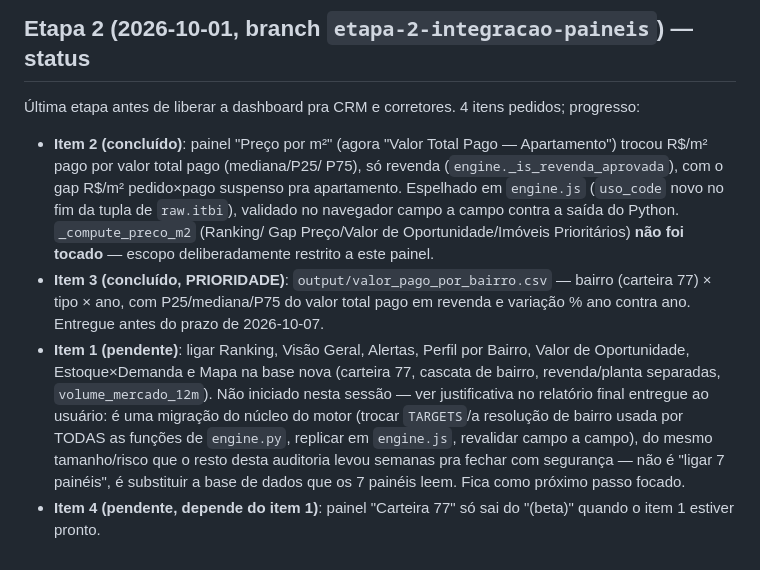
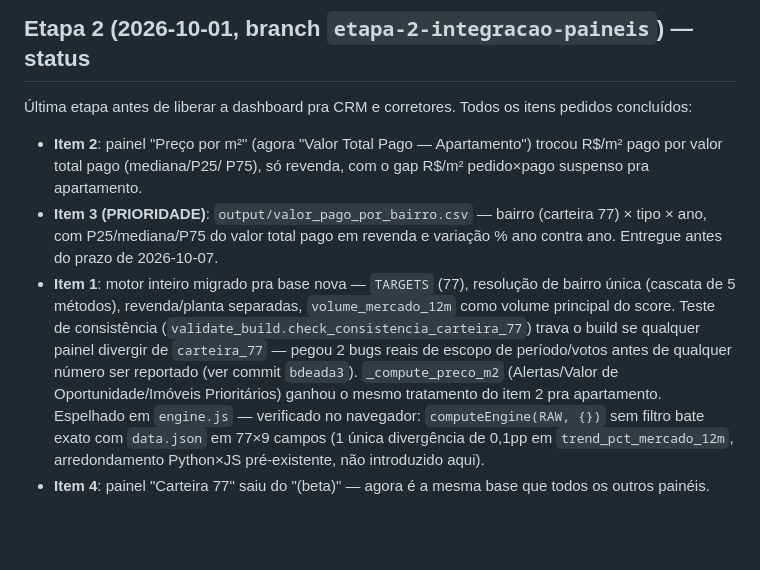
Before and after one commit to comercial501/dashboard-imoveis-sp, a Markdown page: README.md, the part around the change. GitHub-like rendering; blank space fills up the shorter version.

Commit message:
docs: atualiza status da Etapa 2 (itens 1-4 concluídos) Co-Authored-By: Claude Sonnet 5 <noreply@anthropic.com>

```diff
--- a/README.md
+++ b/README.md
@@ -1909,30 +1909,27 @@ vinha da própria branch mergeada (mesma metodologia nova dos dois lados).
 
 ## Etapa 2 (2026-10-01, branch `etapa-2-integracao-paineis`) — status
 
-Última etapa antes de liberar a dashboard pra CRM e corretores. 4 itens
-pedidos; progresso:
-
-- **Item 2 (concluído)**: painel "Preço por m²" (agora "Valor Total Pago
-  — Apartamento") trocou R$/m² pago por valor total pago (mediana/P25/
-  P75), só revenda (`engine._is_revenda_aprovada`), com o gap R$/m²
-  pedido×pago suspenso pra apartamento. Espelhado em `engine.js`
-  (`uso_code` novo no fim da tupla de `raw.itbi`), validado no navegador
-  campo a campo contra a saída do Python. `_compute_preco_m2` (Ranking/
-  Gap Preço/Valor de Oportunidade/Imóveis Prioritários) **não foi
-  tocado** — escopo deliberadamente restrito a este painel.
-- **Item 3 (concluído, PRIORIDADE)**: `output/valor_pago_por_bairro.csv`
-  — bairro (carteira 77) × tipo × ano, com P25/mediana/P75 do valor total
-  pago em revenda e variação % ano contra ano. Entregue antes do prazo de
+Última etapa antes de liberar a dashboard pra CRM e corretores. Todos os
+itens pedidos concluídos:
+
+- **Item 2**: painel "Preço por m²" (agora "Valor Total Pago —
+  Apartamento") trocou R$/m² pago por valor total pago (mediana/P25/
+  P75), só revenda, com o gap R$/m² pedido×pago suspenso pra apartamento.
+- **Item 3 (PRIORIDADE)**: `output/valor_pago_por_bairro.csv` — bairro
+  (carteira 77) × tipo × ano, com P25/mediana/P75 do valor total pago em
+  revenda e variação % ano contra ano. Entregue antes do prazo de
   2026-10-07.
-- **Item 1 (pendente)**: ligar Ranking, Visão Geral, Alertas, Perfil por
-  Bairro, Valor de Oportunidade, Estoque×Demanda e Mapa na base nova
-  (carteira 77, cascata de bairro, revenda/planta separadas,
-  `volume_mercado_12m`). Não iniciado nesta sessão — ver justificativa no
-  relatório final entregue ao usuário: é uma migração do núcleo do motor
-  (trocar `TARGETS`/a resolução de bairro usada por TODAS as funções de
-  `engine.py`, replicar em `engine.js`, revalidar campo a campo), do
-  mesmo tamanho/risco que o resto desta auditoria levou semanas pra
-  fechar com segurança — não é "ligar 7 painéis", é substituir a base de
-  dados que os 7 painéis leem. Fica como próximo passo focado.
-- **Item 4 (pendente, depende do item 1)**: painel "Carteira 77" só sai
-  do "(beta)" quando o item 1 estiver pronto.
+- **Item 1**: motor inteiro migrado pra base nova — `TARGETS` (77),
+  resolução de bairro única (cascata de 5 métodos), revenda/planta
+  separadas, `volume_mercado_12m` como volume principal do score. Teste
+  de consistência (`validate_build.check_consistencia_carteira_77`) trava
+  o build se qualquer painel divergir de `carteira_77` — pegou 2 bugs
+  reais de escopo de período/votos antes de qualquer número ser
+  reportado (ver commit `bdeada3`). `_compute_preco_m2` (Alertas/Valor de
+  Oportunidade/Imóveis Prioritários) ganhou o mesmo tratamento do item 2
+  pra apartamento. Espelhado em `engine.js` — verificado no navegador:
+  `computeEngine(RAW, {})` sem filtro bate exato com `data.json` em 77×9
+  campos (1 única divergência de 0,1pp em `trend_pct_mercado_12m`,
+  arredondamento Python×JS pré-existente, não introduzido aqui).
+- **Item 4**: painel "Carteira 77" saiu do "(beta)" — agora é a mesma
+  base que todos os outros painéis.
```
